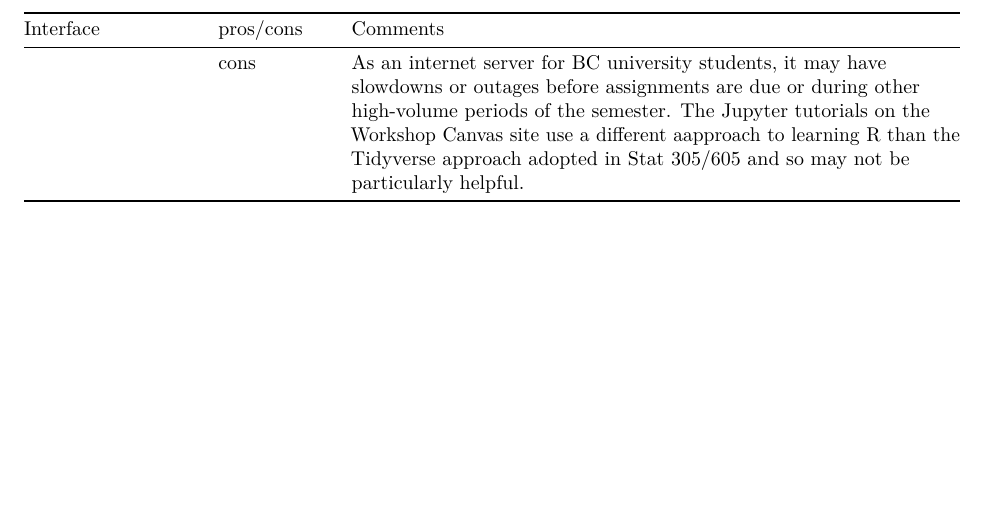
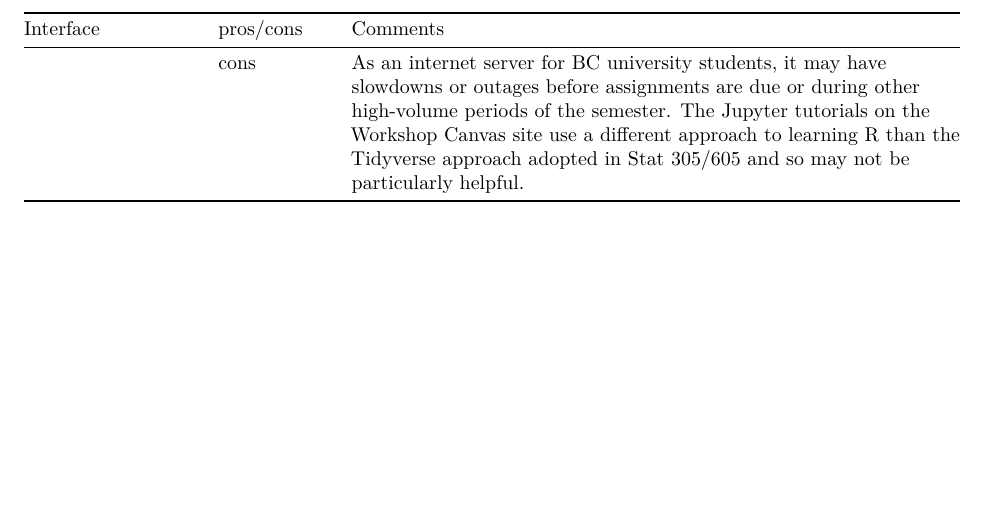
Before and after one commit to SFUStatgen/RforStat2, an R Markdown document (RTutorials/overview.Rmd): part of page 2 of 2, cut so that both start at the same text. Rendered offline with R 4.5, knitr and Pandoc, then LaTeX, with nearby package versions.

Commit message:
Update overview.Rmd

```diff
--- a/RTutorials/overview.Rmd
+++ b/RTutorials/overview.Rmd
@@ -40,4 +40,4 @@ RStudio Desktop | pros | You install your own (free) copy on your personal compu
 | RStudio Cloud | pros | No installation required; instead access is through the internet. A CloudFront (Amazon) server with the same interface as RStudio Desktop. |
 |    | cons  | As an internet server on the Amazon Cloud, it may have slowdowns or outages from time to time.|
 | Jupyter | pros | No installation required; instead access is through the internet. A UBC server with the Jupyter interface to an array of computing languages, as well as to R.|
-|   | cons | As an internet server for BC university students, it may have slowdowns or outages before assignments are due or during other high-volume periods of the semester. The Jupyter tutorials on the Workshop Canvas site use a different aapproach to learning R than the Tidyverse approach adopted in Stat 305/605 and so may not be particularly helpful.|
+|   | cons | As an internet server for BC university students, it may have slowdowns or outages before assignments are due or during other high-volume periods of the semester. The Jupyter tutorials on the Workshop Canvas site use a different approach to learning R than the Tidyverse approach adopted in Stat 305/605 and so may not be particularly helpful.|
```
